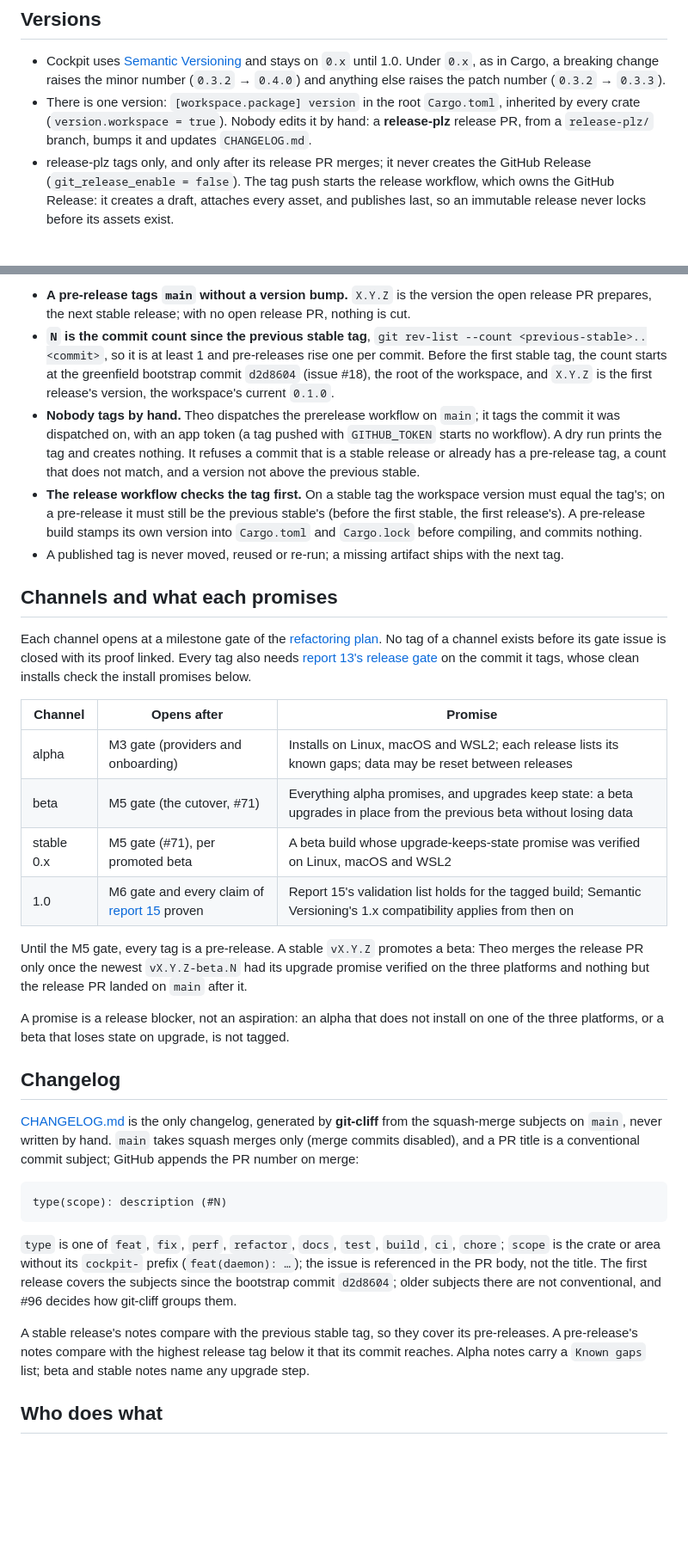
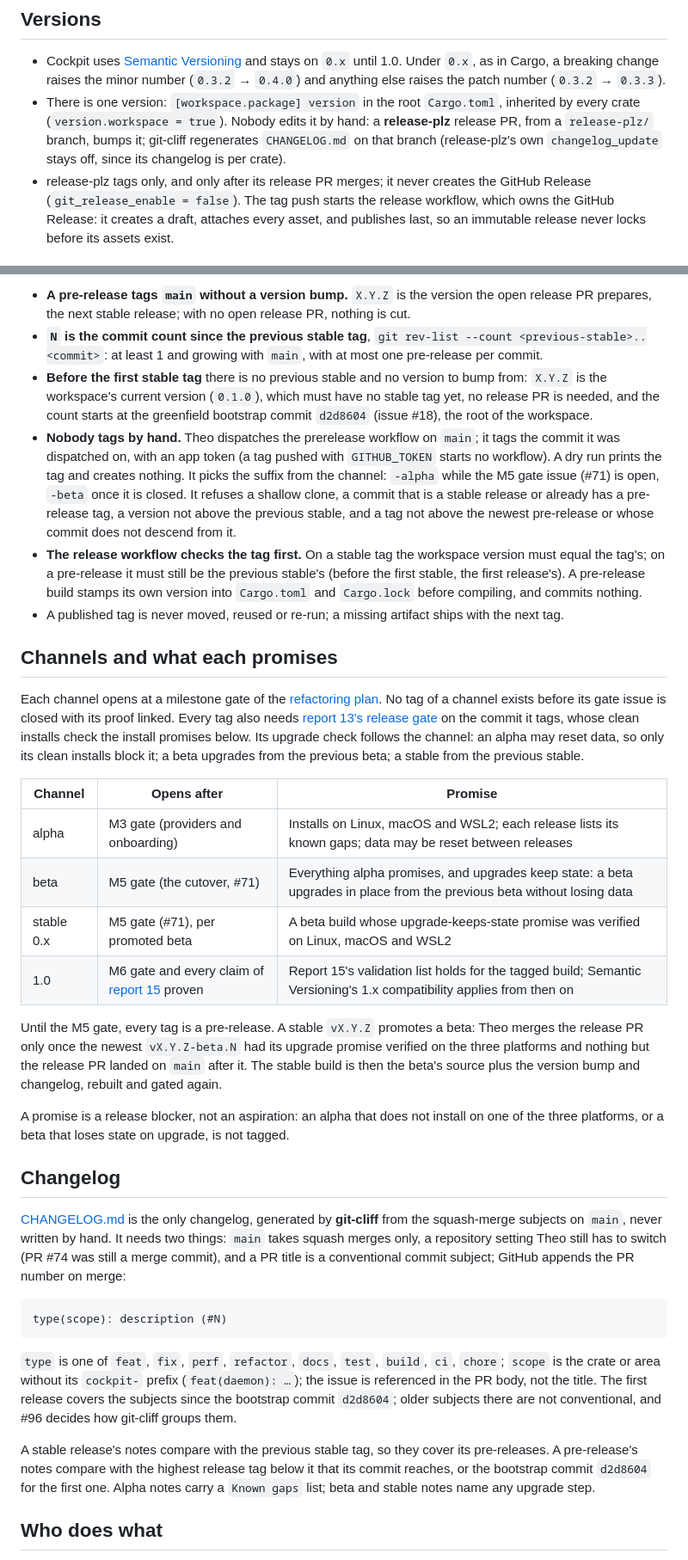
Before and after one commit to Androlax2/agent-cockpit, a Markdown page: docs/RELEASING.md, 2 parts joined by grey strips. Shown at 86% size. Rendered like a GitHub page; blank space fills up the shorter version.

Commit message:
docs(release): address review of the OpenLogi-model policy
First cycle without a stable tag, suffix tied to the M5 gate, the
reference's missing refusals, channel-specific upgrade checks, changelog
ownership on the release PR, and squash-only as a pending setting.

Co-Authored-By: Claude Opus 5.5 <noreply@anthropic.com>

````diff
--- a/docs/RELEASING.md
+++ b/docs/RELEASING.md
@@ -18,7 +18,8 @@ contract.
   and anything else raises the patch number (`0.3.2` → `0.3.3`).
 - There is one version: `[workspace.package] version` in the root `Cargo.toml`, inherited by
   every crate (`version.workspace = true`). Nobody edits it by hand: a **release-plz** release
-  PR, from a `release-plz/` branch, bumps it and updates `CHANGELOG.md`.
+  PR, from a `release-plz/` branch, bumps it; git-cliff regenerates `CHANGELOG.md` on that
+  branch (release-plz's own `changelog_update` stays off, since its changelog is per crate).
 - release-plz tags only, and only after its release PR merges; it never creates the GitHub
   Release (`git_release_enable = false`). The tag push starts the release workflow, which owns
   the GitHub Release: it creates a draft, attaches every asset, and publishes last, so an
@@ -38,15 +39,19 @@ from the M3 gate to the M5 cutover, `-beta.N` from then on.
 - **A pre-release tags `main` without a version bump.** `X.Y.Z` is the version the open
   release PR prepares, the next stable release; with no open release PR, nothing is cut.
 - **`N` is the commit count since the previous stable tag**, `git rev-list --count
-  <previous-stable>..<commit>`, so it is at least 1 and pre-releases rise one per commit.
-  Before the first stable tag, the count starts at the greenfield bootstrap commit
-  `d2d8604` (issue #18), the root of the workspace, and `X.Y.Z` is the first release's
-  version, the workspace's current `0.1.0`.
+  <previous-stable>..<commit>`: at least 1 and growing with `main`, with at most one
+  pre-release per commit.
+- **Before the first stable tag** there is no previous stable and no version to bump from:
+  `X.Y.Z` is the workspace's current version (`0.1.0`), which must have no stable tag yet,
+  no release PR is needed, and the count starts at the greenfield bootstrap commit `d2d8604`
+  (issue #18), the root of the workspace.
 - **Nobody tags by hand.** Theo dispatches the prerelease workflow on `main`; it tags the
   commit it was dispatched on, with an app token (a tag pushed with `GITHUB_TOKEN` starts no
-  workflow). A dry run prints the tag and creates nothing. It refuses a commit that is a
-  stable release or already has a pre-release tag, a count that does not match, and a version
-  not above the previous stable.
+  workflow). A dry run prints the tag and creates nothing. It picks the suffix from the
+  channel: `-alpha` while the M5 gate issue (#71) is open, `-beta` once it is closed. It
+  refuses a shallow clone, a commit that is a stable release or already has a pre-release
+  tag, a version not above the previous stable, and a tag not above the newest pre-release or
+  whose commit does not descend from it.
 - **The release workflow checks the tag first.** On a stable tag the workspace version must
   equal the tag's; on a pre-release it must still be the previous stable's (before the first
 stable, the first release's). A pre-release
@@ -59,7 +64,9 @@ stable, the first release's). A pre-release
 Each channel opens at a milestone gate of the [refactoring plan](design/greenfield/20-refactoring-plan.md).
 No tag of a channel exists before its gate issue is closed with its proof linked. Every tag
 also needs [report 13's release gate](design/greenfield/13-release-upgrades.md#release-gate)
-on the commit it tags, whose clean installs check the install promises below.
+on the commit it tags, whose clean installs check the install promises below. Its upgrade
+check follows the channel: an alpha may reset data, so only its clean installs block it; a
+beta upgrades from the previous beta; a stable from the previous stable.
 
 | Channel | Opens after | Promise |
 | --- | --- | --- |
@@ -70,7 +77,8 @@ on the commit it tags, whose clean installs check the install promises below.
 
 Until the M5 gate, every tag is a pre-release. A stable `vX.Y.Z` promotes a beta: Theo
 merges the release PR only once the newest `vX.Y.Z-beta.N` had its upgrade promise verified
-on the three platforms and nothing but the release PR landed on `main` after it.
+on the three platforms and nothing but the release PR landed on `main` after it. The stable
+build is then the beta's source plus the version bump and changelog, rebuilt and gated again.
 
 A promise is a release blocker, not an aspiration: an alpha that does not install on one of
 the three platforms, or a beta that loses state on upgrade, is not tagged.
@@ -78,9 +86,9 @@ the three platforms, or a beta that loses state on upgrade, is not tagged.
 ## Changelog
 
 [CHANGELOG.md](../CHANGELOG.md) is the only changelog, generated by **git-cliff** from the
-squash-merge subjects on `main`, never written by hand. `main` takes squash merges only (merge
-commits disabled), and a PR title is a conventional commit subject; GitHub appends the PR
-number on merge:
+squash-merge subjects on `main`, never written by hand. It needs two things: `main` takes
+squash merges only, a repository setting Theo still has to switch (PR #74 was still a merge
+commit), and a PR title is a conventional commit subject; GitHub appends the PR number on merge:
 
 ```text
 type(scope): description (#N)
@@ -94,7 +102,7 @@ git-cliff groups them.
 
 A stable release's notes compare with the previous stable tag, so they cover its
 pre-releases. A pre-release's notes compare with the highest release tag below it that its
-commit reaches. Alpha notes carry a `Known gaps` list; beta and stable notes name any
+commit reaches, or the bootstrap commit `d2d8604` for the first one. Alpha notes carry a `Known gaps` list; beta and stable notes name any
 upgrade step.
 
 ## Who does what
````
Also changed, not shown: docs/DECISIONS.md (+6 -2 lines).
